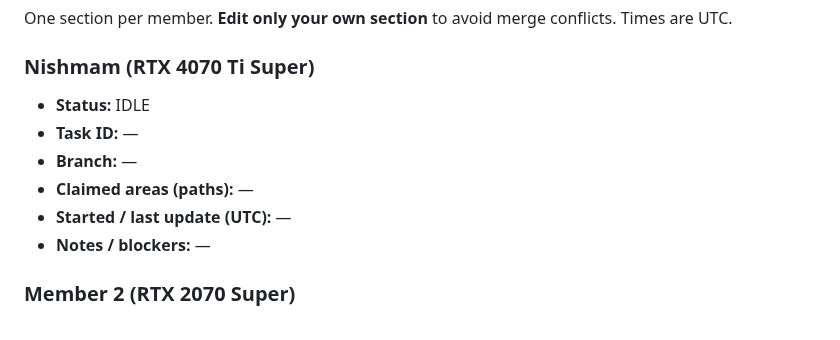
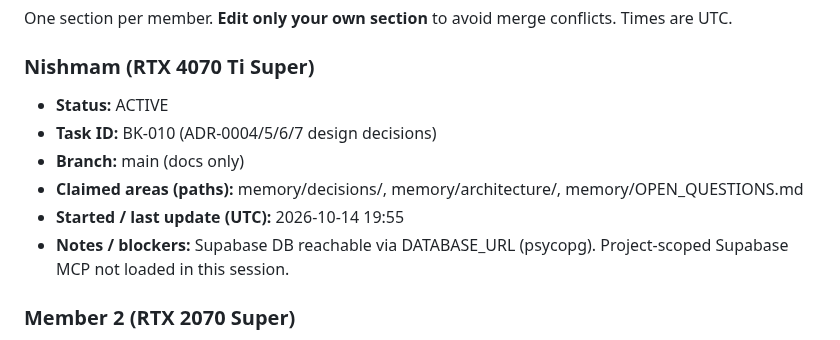
Before and after one commit to Nishmam12/Fintech-Comp, a Markdown page: memory/WHO_IS_WORKING.md, the part around the change. Rendered like a GitHub page.

Commit message:
claim: Nishmam BK-010
Co-Authored-By: Claude Sonnet 5.5 <noreply@anthropic.com>

```diff
--- a/memory/WHO_IS_WORKING.md
+++ b/memory/WHO_IS_WORKING.md
@@ -15,12 +15,12 @@ GPU only matters for local inference or video rendering. All model calls in the
 One section per member. **Edit only your own section** to avoid merge conflicts. Times are UTC.
 
 ### Nishmam (RTX 4070 Ti Super)
-- **Status:** IDLE
-- **Task ID:** —
-- **Branch:** —
-- **Claimed areas (paths):** —
-- **Started / last update (UTC):** —
-- **Notes / blockers:** —
+- **Status:** ACTIVE
+- **Task ID:** BK-010 (ADR-0004/5/6/7 design decisions)
+- **Branch:** main (docs only)
+- **Claimed areas (paths):** memory/decisions/, memory/architecture/, memory/OPEN_QUESTIONS.md
+- **Started / last update (UTC):** 2026-10-14 19:55
+- **Notes / blockers:** Supabase DB reachable via DATABASE_URL (psycopg). Project-scoped Supabase MCP not loaded in this session.
 
 ### Member 2 (RTX 2070 Super)
 - **Status:** IDLE
```
